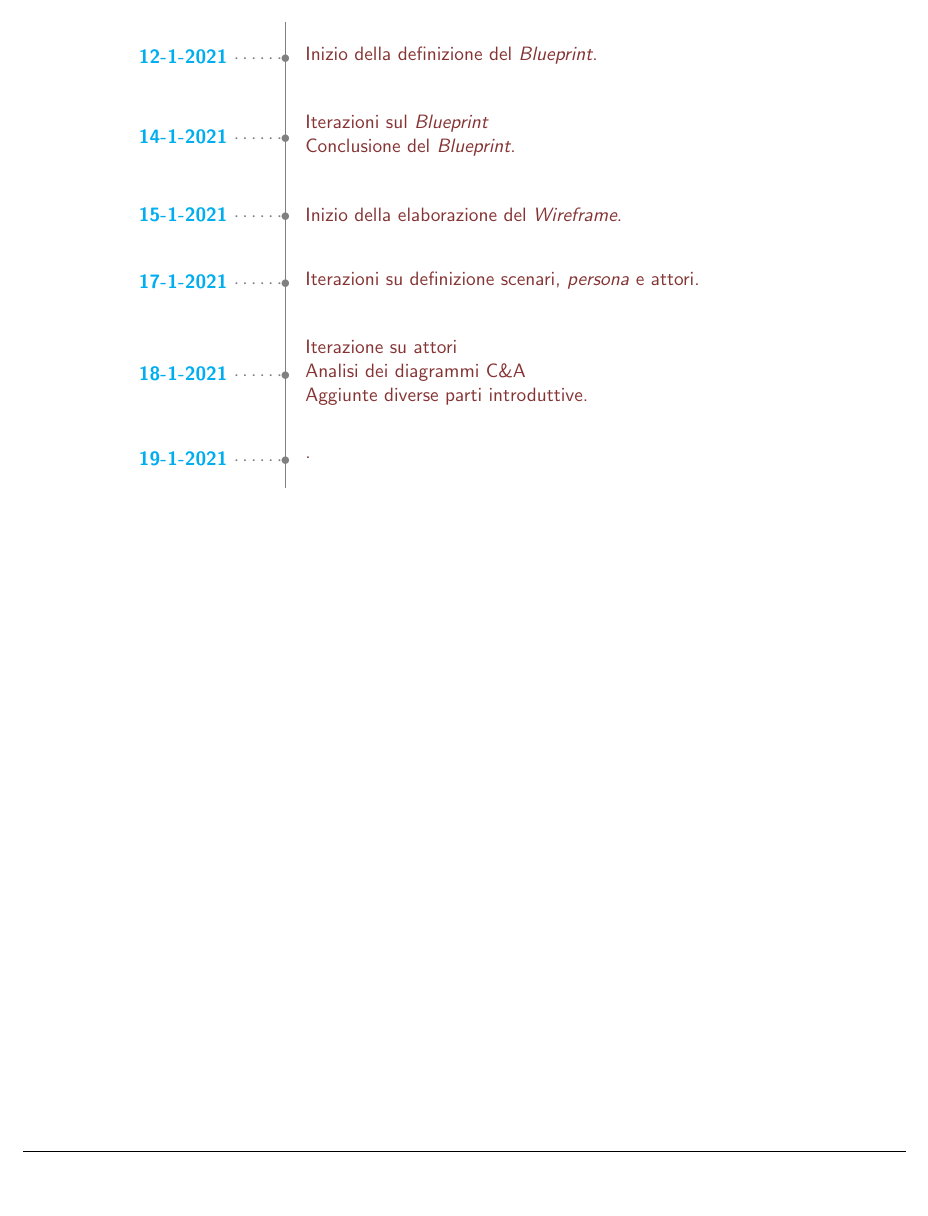
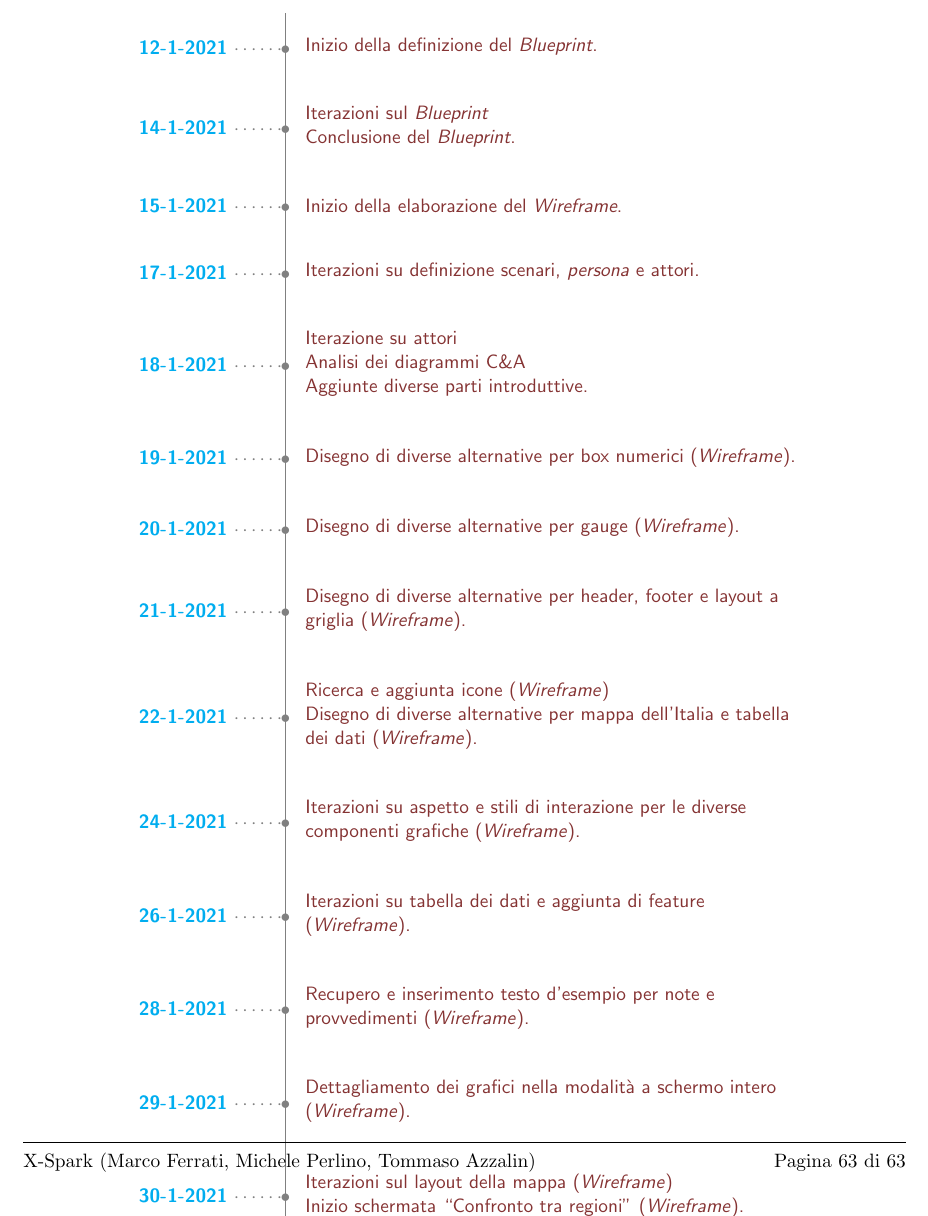
Before and after one commit to MickPerl/PlainX_Project-Management-Report, a LaTeX paper (main.tex, which reads chapters/storico-azioni.tex): part of page 63 of 63, cut so that both start at the same text, the shorter picture padded with empty space. Compiled offline with pdfLaTeX.

Commit message:
Update storico-azioni.tex

```diff
--- a/chapters/storico-azioni.tex
+++ b/chapters/storico-azioni.tex
@@ -52,7 +52,15 @@
     \ytl{15-1-2021}{Inizio della elaborazione del \textit{Wireframe}}
     \ytl{17-1-2021}{Iterazioni su definizione scenari, \textit{persona} e attori}
     \ytl{18-1-2021}{Iterazione su attori \\Analisi dei diagrammi C\&A \\Aggiunte diverse parti introduttive}
-    \ytl{19-1-2021}{}
+    \ytl{19-1-2021}{Disegno di diverse alternative per box numerici (\textit{Wireframe})}
+    \ytl{20-1-2021}{Disegno di diverse alternative per gauge (\textit{Wireframe})}
+    \ytl{21-1-2021}{Disegno di diverse alternative per header, footer e layout a griglia (\textit{Wireframe})}
+    \ytl{22-1-2021}{Ricerca e aggiunta icone (\textit{Wireframe})\\Disegno di diverse alternative per mappa dell'Italia e tabella dei dati (\textit{Wireframe})}
+    \ytl{24-1-2021}{Iterazioni su aspetto e stili di interazione per le diverse componenti grafiche (\textit{Wireframe})}
+    \ytl{26-1-2021}{Iterazioni su tabella dei dati e aggiunta di feature (\textit{Wireframe})}
+    \ytl{28-1-2021}{Recupero e inserimento testo d'esempio per note e provvedimenti (\textit{Wireframe})}
+    \ytl{29-1-2021}{Dettagliamento dei grafici nella modalità a schermo intero (\textit{Wireframe})}
+    \ytl{30-1-2021}{Iterazioni sul layout della mappa (\textit{Wireframe})\\Inizio schermata ``Confronto tra regioni" (\textit{Wireframe})}
 
     \bigskip
     %\rule{\linewidth}{1pt}%
```
